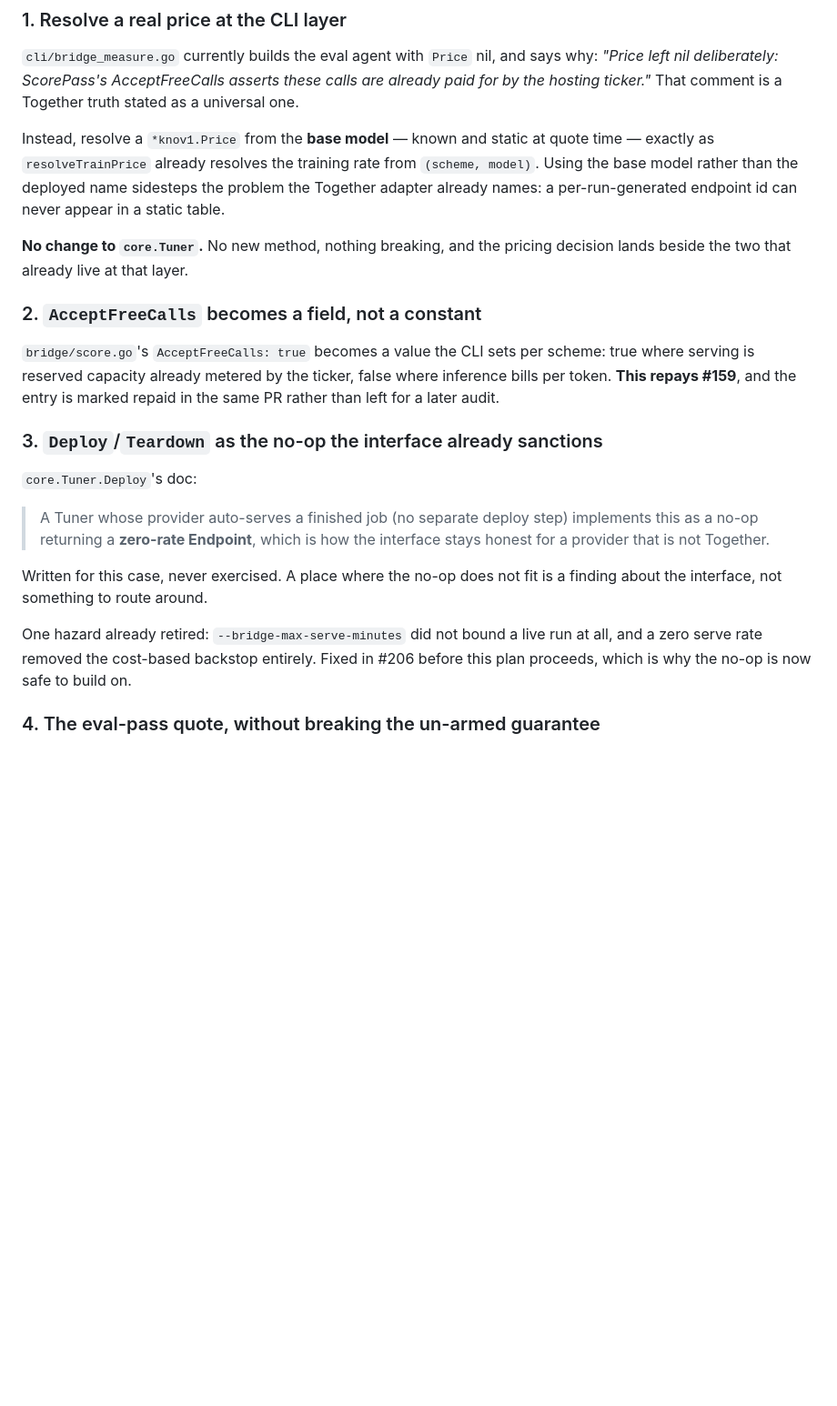
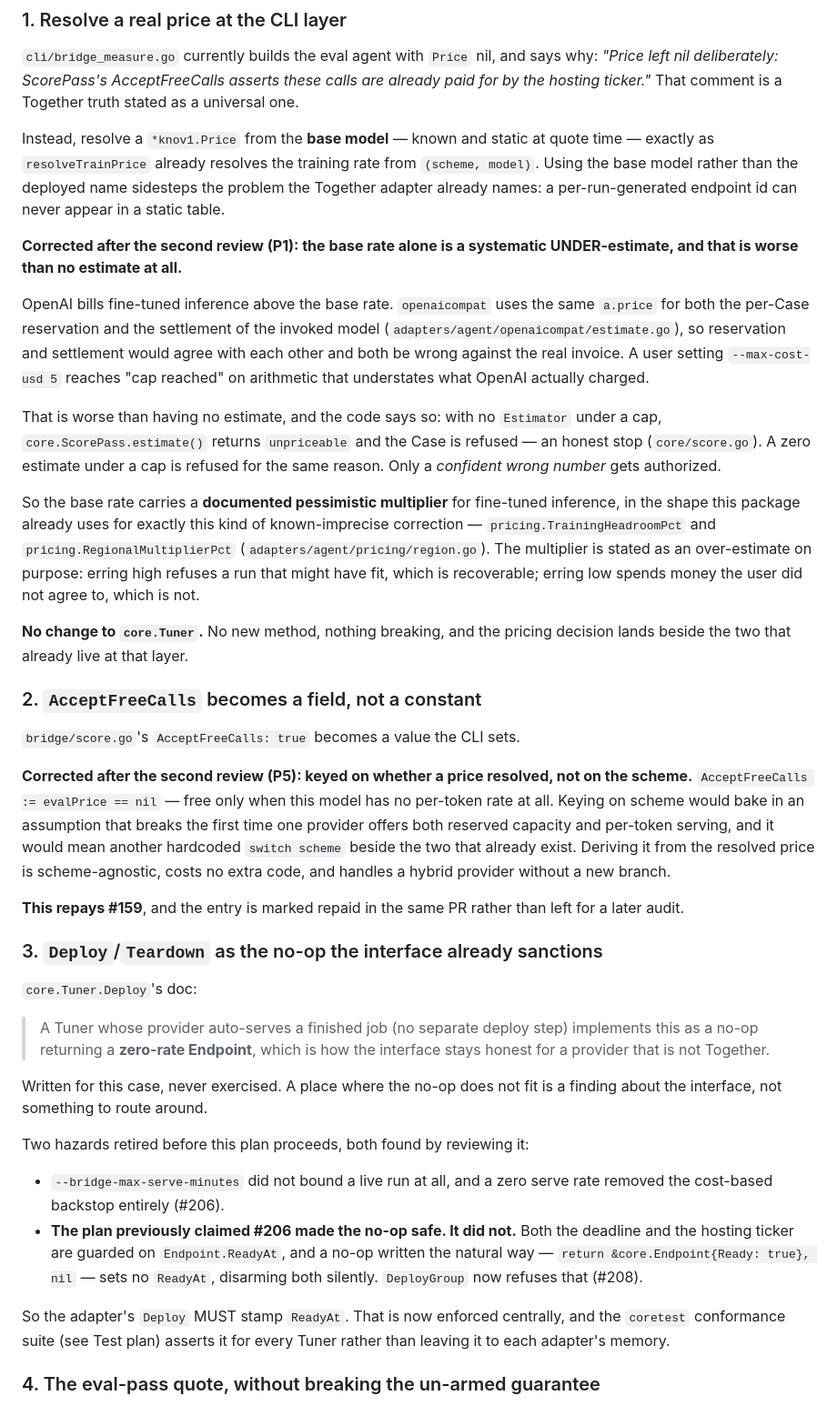
Before and after one commit to Knograph/kno, a Markdown page: docs/plans/2026-09-02-openai-tuner.md, the part around one of its changes. Shown at 91% size. Drawn GitHub-style; blank space fills up the shorter version.

```diff
--- a/docs/plans/2026-09-02-openai-tuner.md
+++ b/docs/plans/2026-09-02-openai-tuner.md
@@ -75,15 +75,46 @@ from `(scheme, model)`. Using the base model rather than the deployed name
 sidesteps the problem the Together adapter already names: a per-run-generated
 endpoint id can never appear in a static table.
 
+**Corrected after the second review (P1): the base rate alone is a systematic
+UNDER-estimate, and that is worse than no estimate at all.**
+
+OpenAI bills fine-tuned inference above the base rate. `openaicompat` uses the
+same `a.price` for both the per-Case reservation and the settlement of the
+invoked model (`adapters/agent/openaicompat/estimate.go`), so reservation and
+settlement would agree with each other and both be wrong against the real
+invoice. A user setting `--max-cost-usd 5` reaches "cap reached" on arithmetic
+that understates what OpenAI actually charged.
+
+That is worse than having no estimate, and the code says so: with no `Estimator`
+under a cap, `core.ScorePass.estimate()` returns `unpriceable` and the Case is
+refused — an honest stop (`core/score.go`). A zero estimate under a cap is
+refused for the same reason. Only a *confident wrong number* gets authorized.
+
+So the base rate carries a **documented pessimistic multiplier** for
+fine-tuned inference, in the shape this package already uses for exactly this
+kind of known-imprecise correction — `pricing.TrainingHeadroomPct` and
+`pricing.RegionalMultiplierPct` (`adapters/agent/pricing/region.go`). The
+multiplier is stated as an over-estimate on purpose: erring high refuses a run
+that might have fit, which is recoverable; erring low spends money the user did
+not agree to, which is not.
+
 **No change to `core.Tuner`.** No new method, nothing breaking, and the pricing
 decision lands beside the two that already live at that layer.
 
 ### 2. `AcceptFreeCalls` becomes a field, not a constant
 
-`bridge/score.go`'s `AcceptFreeCalls: true` becomes a value the CLI sets per
-scheme: true where serving is reserved capacity already metered by the ticker,
-false where inference bills per token. **This repays #159**, and the entry is
-marked repaid in the same PR rather than left for a later audit.
+`bridge/score.go`'s `AcceptFreeCalls: true` becomes a value the CLI sets.
+
+**Corrected after the second review (P5): keyed on whether a price resolved, not
+on the scheme.** `AcceptFreeCalls := evalPrice == nil` — free only when this
+model has no per-token rate at all. Keying on scheme would bake in an assumption
+that breaks the first time one provider offers both reserved capacity and
+per-token serving, and it would mean another hardcoded `switch scheme` beside the
+two that already exist. Deriving it from the resolved price is scheme-agnostic,
+costs no extra code, and handles a hybrid provider without a new branch.
+
+**This repays #159**, and the entry is marked repaid in the same PR rather than
+left for a later audit.
 
 ### 3. `Deploy`/`Teardown` as the no-op the interface already sanctions
 
@@ -96,9 +127,18 @@ marked repaid in the same PR rather than left for a later audit.
 Written for this case, never exercised. A place where the no-op does not fit is a
 finding about the interface, not something to route around.
 
-One hazard already retired: `--bridge-max-serve-minutes` did not bound a live run
-at all, and a zero serve rate removed the cost-based backstop entirely. Fixed in
-#206 before this plan proceeds, which is why the no-op is now safe to build on.
+Two hazards retired before this plan proceeds, both found by reviewing it:
+
+- `--bridge-max-serve-minutes` did not bound a live run at all, and a zero serve
+  rate removed the cost-based backstop entirely (#206).
+- **The plan previously claimed #206 made the no-op safe. It did not.** Both the
+  deadline and the hosting ticker are guarded on `Endpoint.ReadyAt`, and a no-op
+  written the natural way — `return &core.Endpoint{Ready: true}, nil` — sets no
+  `ReadyAt`, disarming both silently. `DeployGroup` now refuses that (#208).
+
+So the adapter's `Deploy` MUST stamp `ReadyAt`. That is now enforced centrally,
+and the `coretest` conformance suite (see Test plan) asserts it for every Tuner
+rather than leaving it to each adapter's memory.
 
 ### 4. The eval-pass quote, without breaking the un-armed guarantee
 
```
Also changed, not shown: other parts of docs/plans/2026-09-02-openai-tuner.md (+54 -6 lines).
